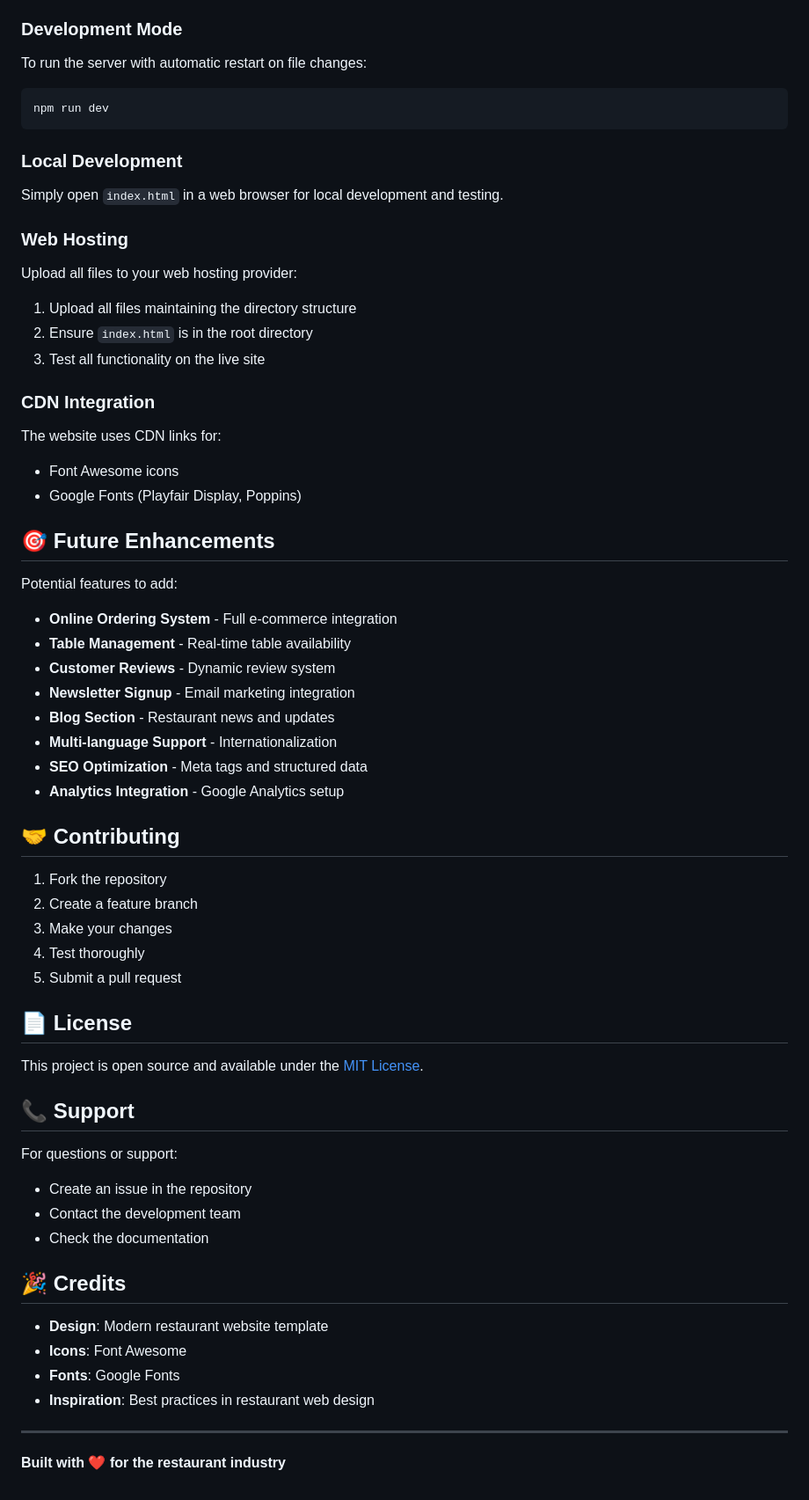
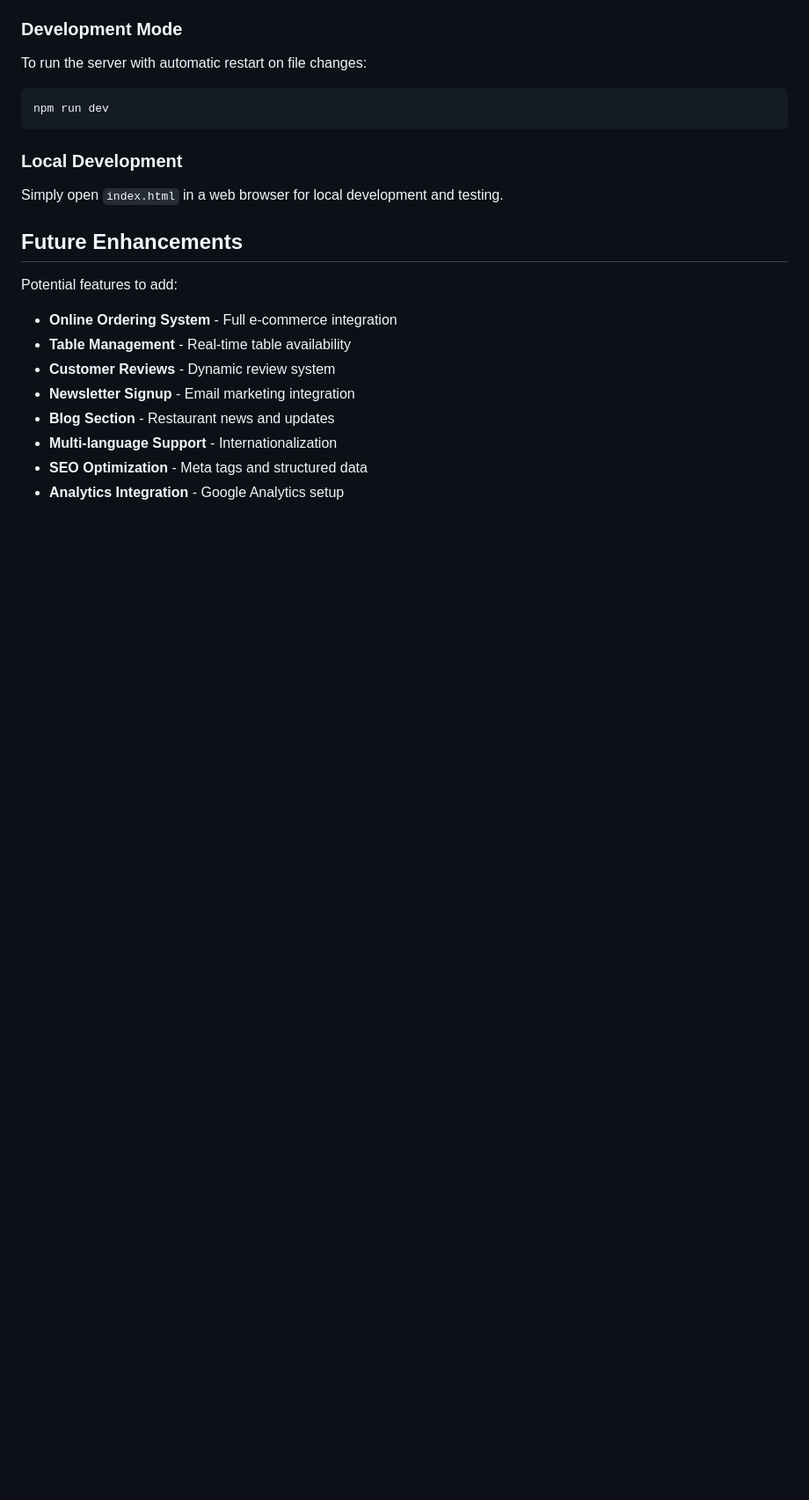
Before and after one commit to nehajagtap1307/Restaurant-website-WBB-, a Markdown page: README.md, the part around one of its changes. Shown at 88% size. Rendered like a GitHub page; blank space fills up the shorter version.

```diff
--- a/README.md
+++ b/README.md
@@ -140,18 +140,10 @@ npm run dev
 ### Local Development
 Simply open `index.html` in a web browser for local development and testing.
 
-### Web Hosting
-Upload all files to your web hosting provider:
-1. Upload all files maintaining the directory structure
-2. Ensure `index.html` is in the root directory
-3. Test all functionality on the live site
 
-### CDN Integration
-The website uses CDN links for:
-- Font Awesome icons
-- Google Fonts (Playfair Display, Poppins)
 
-## 🎯 Future Enhancements
+
+##  Future Enhancements
 
 Potential features to add:
 - **Online Ordering System** - Full e-commerce integration
@@ -162,33 +154,3 @@ Potential features to add:
 - **Multi-language Support** - Internationalization
 - **SEO Optimization** - Meta tags and structured data
 - **Analytics Integration** - Google Analytics setup
-
-## 🤝 Contributing
-
-1. Fork the repository
-2. Create a feature branch
-3. Make your changes
-4. Test thoroughly
-5. Submit a pull request
-
-## 📄 License
-
-This project is open source and available under the [MIT License](LICENSE).
-
-## 📞 Support
-
-For questions or support:
-- Create an issue in the repository
-- Contact the development team
-- Check the documentation
-
-## 🎉 Credits
-
-- **Design**: Modern restaurant website template
-- **Icons**: Font Awesome
-- **Fonts**: Google Fonts
-- **Inspiration**: Best practices in restaurant web design
-
----
-
-**Built with ❤️ for the restaurant industry**
```
Also changed, not shown: other parts of README.md (+1 -1 lines).
